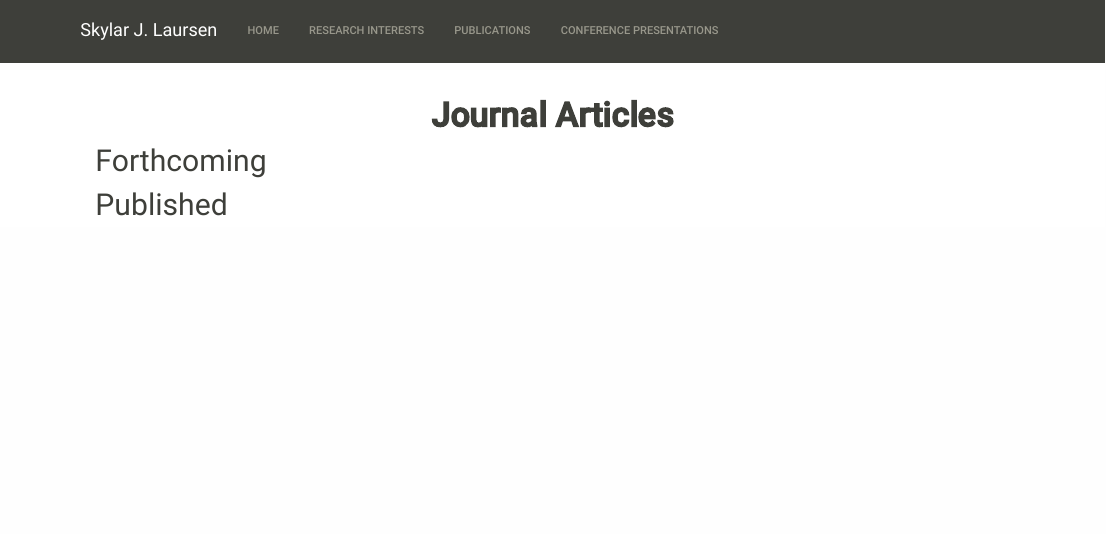
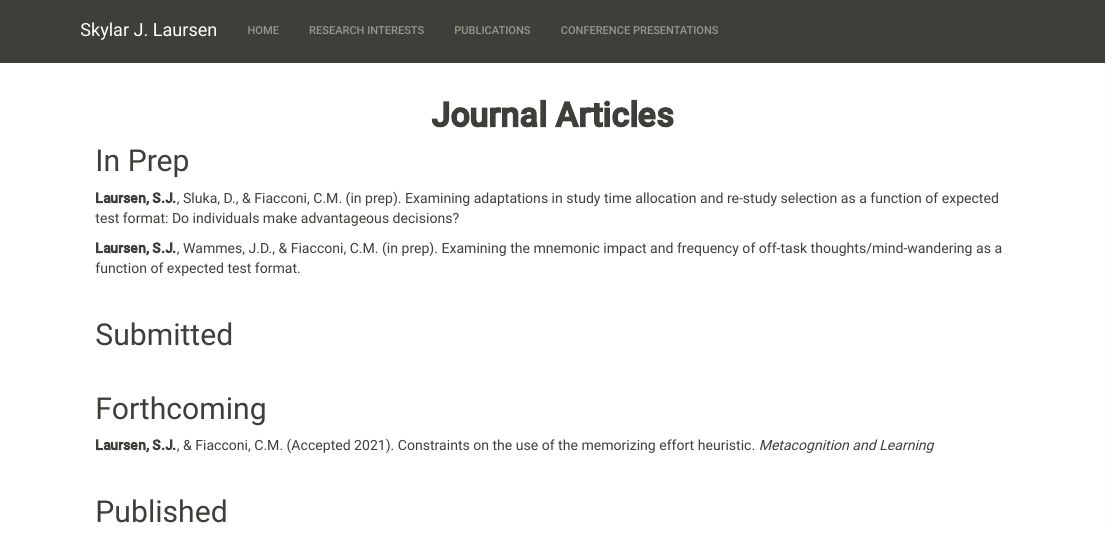
Before and after one commit to SkylarLaursen/SkylarLaursen.github.io, an R Markdown document (publications.Rmd): the page in a window 1100 px wide, from its top. Rendered offline with R 4.5, knitr and Pandoc, with nearby package versions.

Commit message:
Update all pages

```diff
--- a/publications.Rmd
+++ b/publications.Rmd
@@ -10,8 +10,23 @@ knitr::opts_chunk$set(echo = TRUE)
 
 <center> <h1>**Journal Articles**</h1> </center>
 
+## In Prep
+
+**Laursen, S.J.**, Sluka, D., & Fiacconi, C.M. (in prep). Examining adaptations in study time allocation and re-study selection as a function of expected test format: Do individuals make advantageous decisions?
+
+**Laursen, S.J.**, Wammes, J.D., & Fiacconi, C.M. (in prep). Examining the mnemonic impact and frequency of off-task thoughts/mind-wandering as a function of expected test format.
+
+&nbsp;
+
+## Submitted
+
+&nbsp;
+
 ## Forthcoming
 
+**Laursen, S.J.**, & Fiacconi, C.M. (Accepted 2021). Constraints on the use of the memorizing effort heuristic. *Metacognition and Learning*
+
+&nbsp;
 
 ## Published
 
```
Also changed, not shown: index.Rmd (+9 -1 lines), presentations.Rmd (+1 -1 lines), index.html, presentations.html, publications.html.
